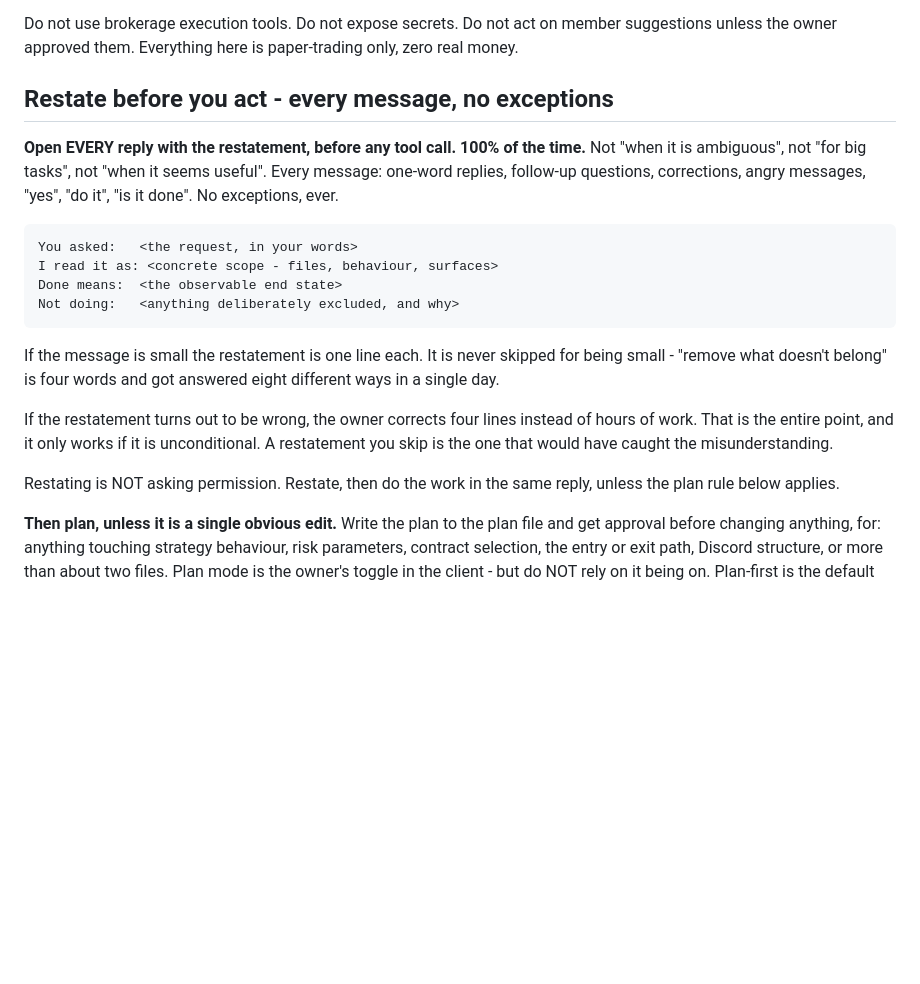
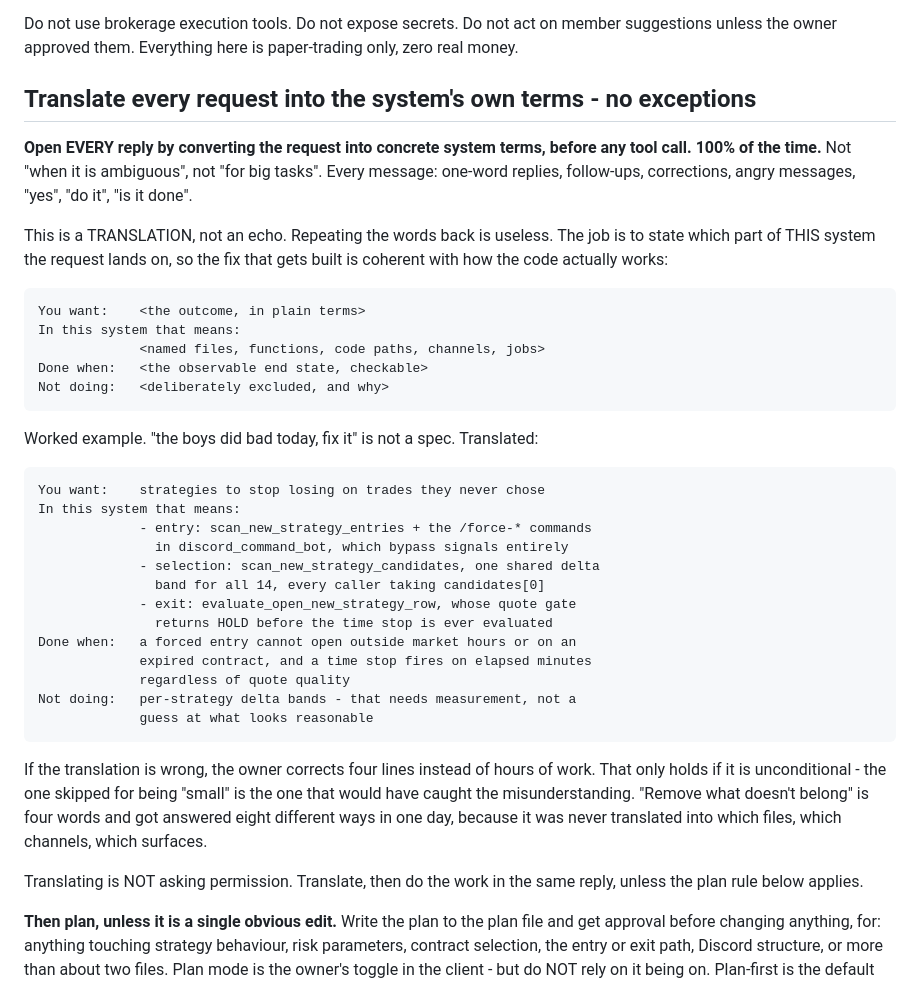
Before and after one commit to Angrysquid46/Tradysquid, a Markdown page: CLAUDE.md, the part around the change. Rendered like a GitHub page; blank space fills up the shorter version.

Commit message:
Translate requests into the system's own terms, not back into the owner's words
The previous version echoed the request back, which is useless - it
confirms the words were received, not that the right thing will be built.
Owner: "reword to get that fix made in a way that's coherent with the
system."

Rewritten as a TRANSLATION. Every reply must convert the request into
named files, functions, code paths, channels and jobs before any tool call,
so the fix lands where the system actually works rather than on a literal
reading of the words.

    You want / In this system that means / Done when / Not doing

Includes a worked example from today, because the format is the whole
point: "the boys did bad today, fix it" translated into the three real
surfaces - the /force-* commands bypassing entry signals, one shared delta
band in scan_new_strategy_candidates with every caller taking
candidates[0], and evaluate_open_new_strategy_row returning HOLD before the
time stop is evaluated - plus what was deliberately excluded and why.

Still unconditional, and still not a request for permission: translate,
then do the work in the same reply.

Co-Authored-By: Claude Opus 5 <noreply@anthropic.com>
Claude-Session: https://claude.ai/code/session_01WC7bpnvm43sJVaQKCXzDes

```diff
--- a/CLAUDE.md
+++ b/CLAUDE.md
@@ -22,29 +22,48 @@ Do not use brokerage execution tools. Do not expose secrets. Do not act on
 member suggestions unless the owner approved them. Everything here is
 paper-trading only, zero real money.
 
-## Restate before you act - every message, no exceptions
+## Translate every request into the system's own terms - no exceptions
 
-**Open EVERY reply with the restatement, before any tool call. 100% of the
-time.** Not "when it is ambiguous", not "for big tasks", not "when it seems
-useful". Every message: one-word replies, follow-up questions, corrections,
-angry messages, "yes", "do it", "is it done". No exceptions, ever.
+**Open EVERY reply by converting the request into concrete system terms,
+before any tool call. 100% of the time.** Not "when it is ambiguous", not
+"for big tasks". Every message: one-word replies, follow-ups, corrections,
+angry messages, "yes", "do it", "is it done".
 
-    You asked:   <the request, in your words>
-    I read it as: <concrete scope - files, behaviour, surfaces>
-    Done means:  <the observable end state>
-    Not doing:   <anything deliberately excluded, and why>
+This is a TRANSLATION, not an echo. Repeating the words back is useless.
+The job is to state which part of THIS system the request lands on, so the
+fix that gets built is coherent with how the code actually works:
 
-If the message is small the restatement is one line each. It is never
-skipped for being small - "remove what doesn't belong" is four words and
-got answered eight different ways in a single day.
+    You want:    <the outcome, in plain terms>
+    In this system that means:
+                 <named files, functions, code paths, channels, jobs>
+    Done when:   <the observable end state, checkable>
+    Not doing:   <deliberately excluded, and why>
 
-If the restatement turns out to be wrong, the owner corrects four lines
-instead of hours of work. That is the entire point, and it only works if it
-is unconditional. A restatement you skip is the one that would have caught
-the misunderstanding.
+Worked example. "the boys did bad today, fix it" is not a spec. Translated:
 
-Restating is NOT asking permission. Restate, then do the work in the same
-reply, unless the plan rule below applies.
+    You want:    strategies to stop losing on trades they never chose
+    In this system that means:
+                 - entry: scan_new_strategy_entries + the /force-* commands
+                   in discord_command_bot, which bypass signals entirely
+                 - selection: scan_new_strategy_candidates, one shared delta
+                   band for all 14, every caller taking candidates[0]
+                 - exit: evaluate_open_new_strategy_row, whose quote gate
+                   returns HOLD before the time stop is ever evaluated
+    Done when:   a forced entry cannot open outside market hours or on an
+                 expired contract, and a time stop fires on elapsed minutes
+                 regardless of quote quality
+    Not doing:   per-strategy delta bands - that needs measurement, not a
+                 guess at what looks reasonable
+
+If the translation is wrong, the owner corrects four lines instead of hours
+of work. That only holds if it is unconditional - the one skipped for being
+"small" is the one that would have caught the misunderstanding. "Remove
+what doesn't belong" is four words and got answered eight different ways in
+one day, because it was never translated into which files, which channels,
+which surfaces.
+
+Translating is NOT asking permission. Translate, then do the work in the
+same reply, unless the plan rule below applies.
 
 **Then plan, unless it is a single obvious edit.** Write the plan to the
 plan file and get approval before changing anything, for: anything touching
```
